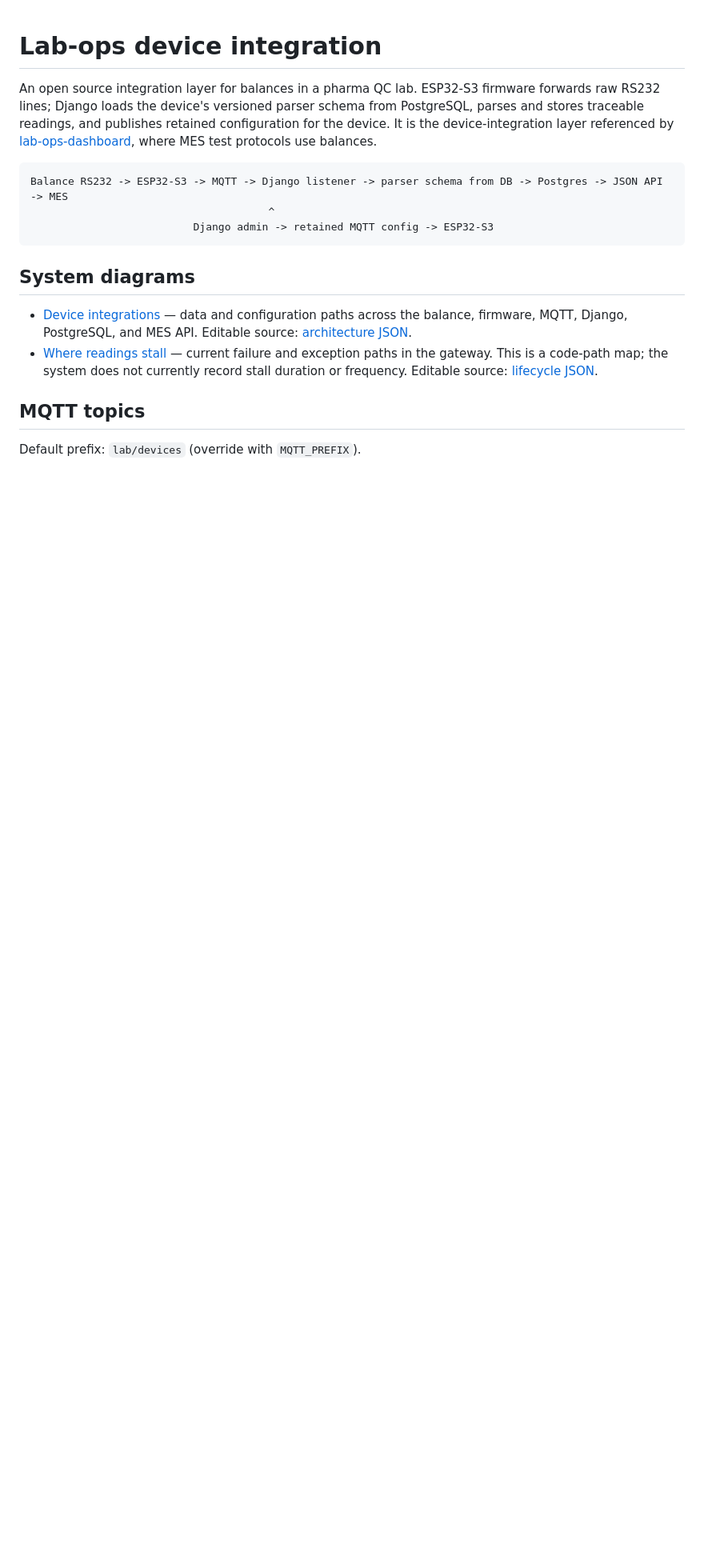
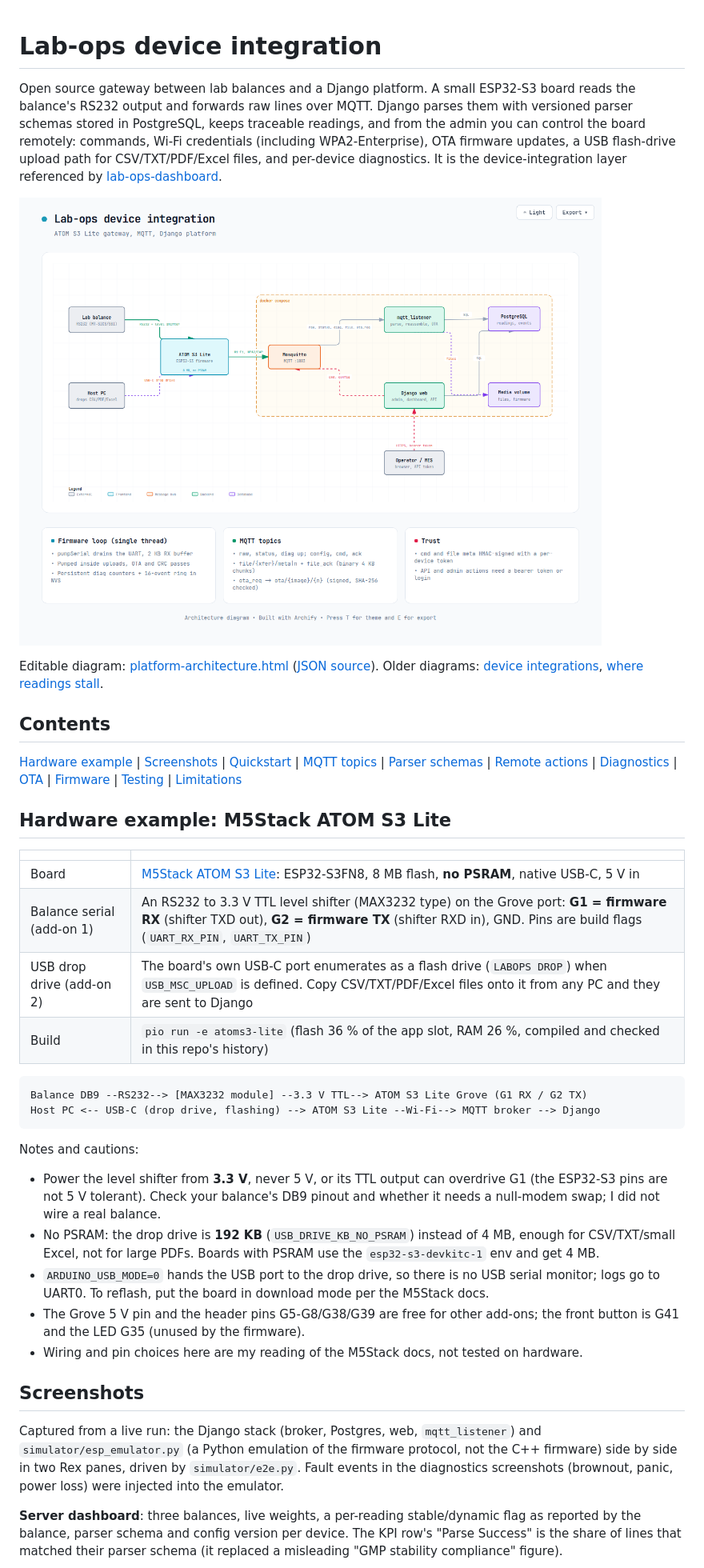
Before and after one commit to tautvydas-jocius/Lab-ops-device-integration, a Markdown page: README.md, the part around one of its changes. Shown at 80% size. GitHub-like rendering; pictures changed too: docs/platform-architecture.png (added); blank space fills up the shorter version.

````diff
--- a/README.md
+++ b/README.md
@@ -1,19 +1,39 @@
 # Lab-ops device integration
 
-An open source integration layer for balances in a pharma QC lab. ESP32-S3 firmware forwards raw RS232 lines; Django loads the device's versioned parser schema from PostgreSQL, parses and stores traceable readings, and publishes retained configuration for the device. It is the device-integration layer referenced by [lab-ops-dashboard](https://github.com/tautvydas-jocius/lab-ops-dashboard), where MES test protocols use balances.
+Open source gateway between lab balances and a Django platform. A small ESP32-S3 board reads the balance's RS232 output and forwards raw lines over MQTT. Django parses them with versioned parser schemas stored in PostgreSQL, keeps traceable readings, and from the admin you can control the board remotely: commands, Wi-Fi credentials (including WPA2-Enterprise), OTA firmware updates, a USB flash-drive upload path for CSV/TXT/PDF/Excel files, and per-device diagnostics. It is the device-integration layer referenced by [lab-ops-dashboard](https://github.com/tautvydas-jocius/lab-ops-dashboard).
+
+![Platform architecture](docs/platform-architecture.png)
+
+Editable diagram: [platform-architecture.html](docs/platform-architecture.html) ([JSON source](docs/platform.architecture.json)). Older diagrams: [device integrations](docs/device-integrations.html), [where readings stall](docs/device-stall-points.html).
+
+## Contents
+
+[Hardware example](#hardware-example-m5stack-atom-s3-lite) | [Screenshots](#screenshots) | [Quickstart](#quickstart) | [MQTT topics](#mqtt-topics) | [Parser schemas](#parser-schemas-and-traceability) | [Remote actions](#remote-actions-admin---mcu) | [Diagnostics](#diagnostics-django-admin) | [OTA](#ota-firmware-updates-from-the-django-admin) | [Firmware](#firmware) | [Testing](#testing-and-what-is-not-verified) | [Limitations](#limitations)
+
+## Hardware example: M5Stack ATOM S3 Lite
+
+| | |
+|---|---|
+| Board | [M5Stack ATOM S3 Lite](https://docs.m5stack.com/en/core/AtomS3-Lite): ESP32-S3FN8, 8 MB flash, **no PSRAM**, native USB-C, 5 V in |
+| Balance serial (add-on 1) | An RS232 to 3.3 V TTL level shifter (MAX3232 type) on the Grove port: **G1 = firmware RX** (shifter TXD out), **G2 = firmware TX** (shifter RXD in), GND. Pins are build flags (`UART_RX_PIN`, `UART_TX_PIN`) |
+| USB drop drive (add-on 2) | The board's own USB-C port enumerates as a flash drive (`LABOPS DROP`) when `USB_MSC_UPLOAD` is defined. Copy CSV/TXT/PDF/Excel files onto it from any PC and they are sent to Django |
+| Build | `pio run -e atoms3-lite` (flash 36 % of the app slot, RAM 26 %, compiled and checked in this repo's history) |
 
 ```text
-Balance RS232 -> ESP32-S3 -> MQTT -> Django listener -> parser schema from DB -> Postgres -> JSON API -> MES
-                                      ^
-                          Django admin -> retained MQTT config -> ESP32-S3
+Balance DB9 --RS232--> [MAX3232 module] --3.3 V TTL--> ATOM S3 Lite Grove (G1 RX / G2 TX)
+Host PC <-- USB-C (drop drive, flashing) --> ATOM S3 Lite --Wi-Fi--> MQTT broker --> Django
 ```
 
-## System diagrams
+Notes and cautions:
+- Power the level shifter from **3.3 V**, never 5 V, or its TTL output can overdrive G1 (the ESP32-S3 pins are not 5 V tolerant). Check your balance's DB9 pinout and whether it needs a null-modem swap; I did not wire a real balance.
+- No PSRAM: the drop drive is **192 KB** (`USB_DRIVE_KB_NO_PSRAM`) instead of 4 MB, enough for CSV/TXT/small Excel, not for large PDFs. Boards with PSRAM use the `esp32-s3-devkitc-1` env and get 4 MB.
+- `ARDUINO_USB_MODE=0` hands the USB port to the drop drive, so there is no USB serial monitor; logs go to UART0. To reflash, put the board in download mode per the M5Stack docs.
+- The Grove 5 V pin and the header pins G5-G8/G38/G39 are free for other add-ons; the front button is G41 and the LED G35 (unused by the firmware).
+- Wiring and pin choices here are my reading of the M5Stack docs, not tested on hardware.
 
-- [Device integrations](docs/device-integrations.html) — data and configuration paths across the balance, firmware, MQTT, Django, PostgreSQL, and MES API. Editable source: [architecture JSON](docs/device-integrations.architecture.json).
-- [Where readings stall](docs/device-stall-points.html) — current failure and exception paths in the gateway. This is a code-path map; the system does not currently record stall duration or frequency. Editable source: [lifecycle JSON](docs/device-stall-points.lifecycle.json).
+## Screenshots
 
-## MQTT topics
+Captured from a live run: the Django stack (broker, Postgres, web, `mqtt_listener`) and `simulator/esp_emulator.py` (a Python emulation of the firmware protocol, not the C++ firmware) side by side in two Rex panes, driven by `simulator/e2e.py`. Fault events in the diagnostics screenshots (brownout, panic, power loss) were injected into the emulator.
 
-Default prefix: `lab/devices` (override with `MQTT_PREFIX`).
+**Server dashboard**: three balances, live weights, a per-reading stable/dynamic flag as reported by the balance, parser schema and config version per device. The KPI row's "Parse Success" is the share of lines that matched their parser schema (it replaced a misleading "GMP stability compliance" figure).
 
````
Also changed, not shown: other parts of README.md (+71 -49 lines), docs/screenshots/server-diagnostics.png, docs/screenshots/server-event-log.png (added), 7 other files.
